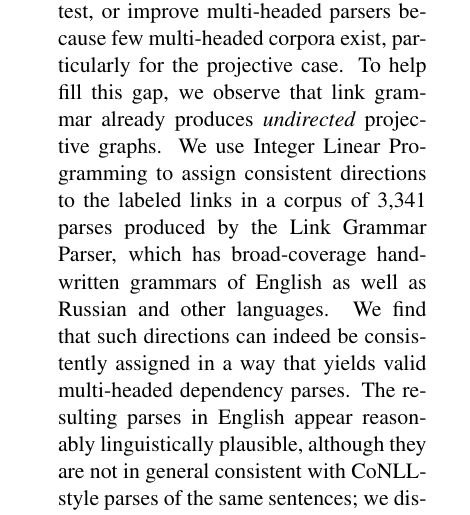
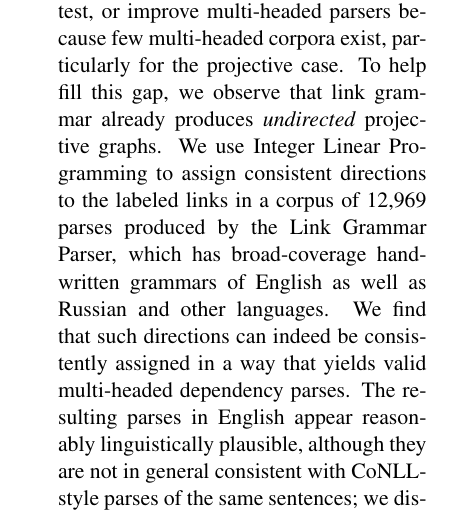
Before and after one commit to junekihong/LinksToDAG, a LaTeX paper (doc/LinksToDAG.tex, which reads doc/figure/conll_analysis_sentences_total.tex): part of one column of page 1 of 7, cut so that both start at the same text. Compiled offline with pdfLaTeX.

Commit message:
generated sentences total. clsp machines did not have the updated script, so I modified this myself.

```diff
--- a/doc/figure/conll_analysis_sentences_total.tex
+++ b/doc/figure/conll_analysis_sentences_total.tex
@@ -1 +1 @@
-3,341
+12,969
```
